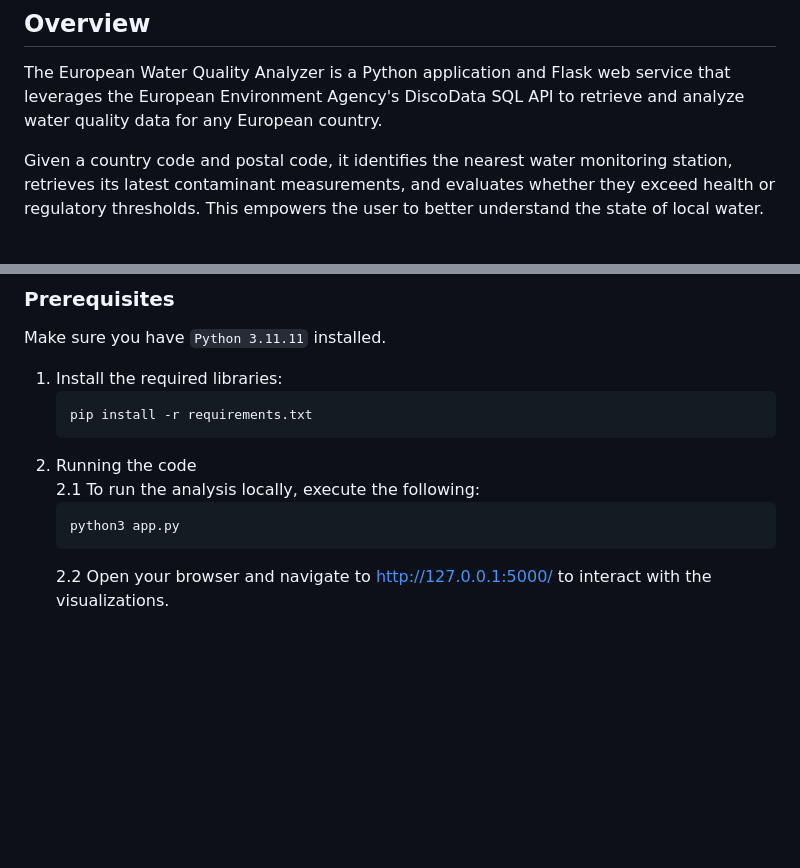
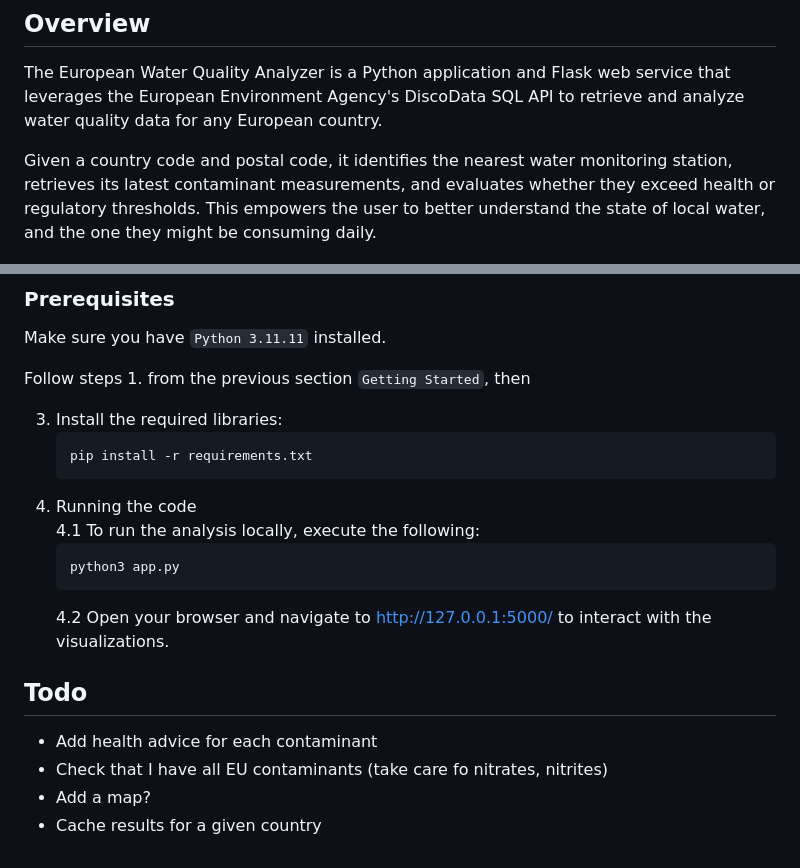
Before and after one commit to sabateri/water-quality, a Markdown page: README.md, 2 parts joined by grey strips. Rendered like a GitHub page; blank space fills up the shorter version.

````diff
--- a/README.md
+++ b/README.md
@@ -3,7 +3,7 @@
 
 The European Water Quality Analyzer is a Python application and Flask web service that leverages the European Environment Agency's DiscoData SQL API to retrieve and analyze water quality data for any European country.
 
-Given a country code and postal code, it identifies the nearest water monitoring station, retrieves its latest contaminant measurements, and evaluates whether they exceed health or regulatory thresholds. This empowers the user to better understand the state of local water.
+Given a country code and postal code, it identifies the nearest water monitoring station, retrieves its latest contaminant measurements, and evaluates whether they exceed health or regulatory thresholds. This empowers the user to better understand the state of local water, and the one they might be consuming daily.
 
 
 ![arxiv webpage image](images/water-quality-flask.png)
@@ -11,15 +40,24 @@ Given a country code and postal code, it identifies the nearest water monitoring
 ### Prerequisites
 Make sure you have ```Python 3.11.11``` installed.
 
-1. Install the required libraries:
+Follow steps 1. from the previous section  ```Getting Started```, then
+
+3. Install the required libraries:
     ```bash
     pip install -r requirements.txt
     ```
-2. Running the code
-    2.1
+4. Running the code
+    4.1
     To run the analysis locally, execute the following:
     ```
     python3 app.py
     ```
-    2.2
+    4.2
     Open your browser and navigate to http://127.0.0.1:5000/ to interact with the visualizations.
+
+
+## Todo
+- Add health advice for each contaminant
+- Check that I have all EU contaminants (take care fo nitrates, nitrites)
+- Add a map?
+- Cache results for a given country
````
Also changed, not shown: other parts of README.md (+29 -0 lines), images/US_EU_contaminants.png (added).
